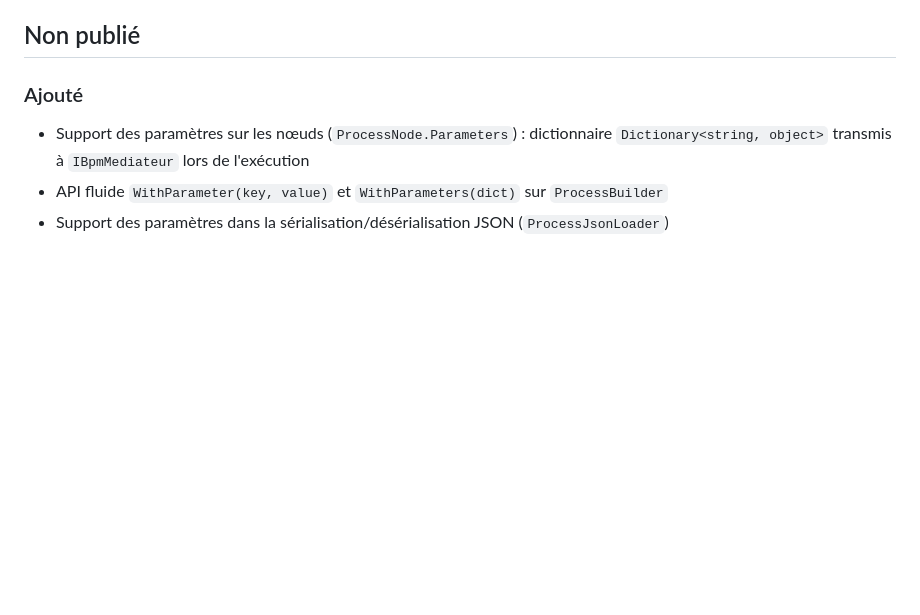
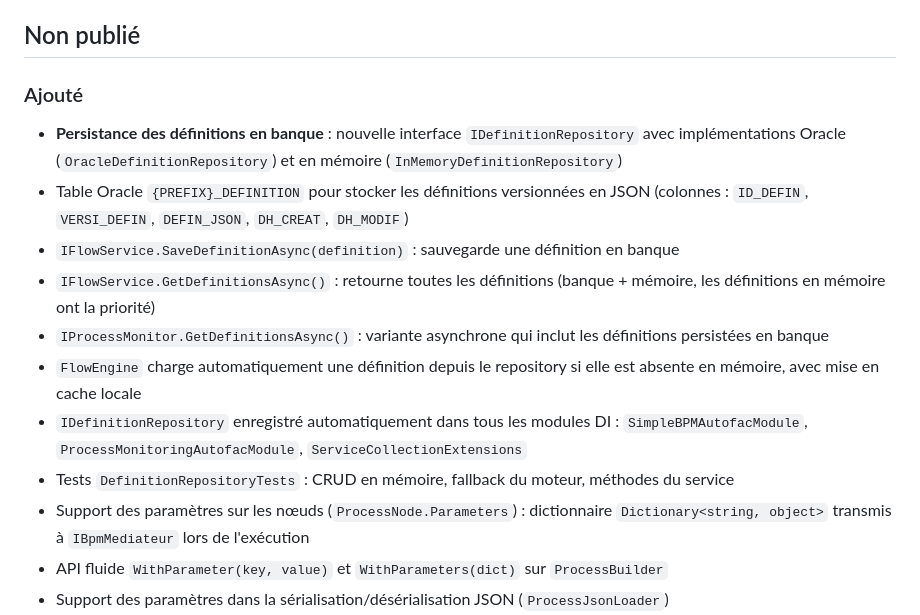
Before and after one commit to Luscar/Workflow, a Markdown page: CHANGELOG.md, the part around the change. Rendered like a GitHub page; blank space fills up the shorter version.

```diff
--- a/CHANGELOG.md
+++ b/CHANGELOG.md
@@ -5,6 +5,14 @@ Historique des modifications du projet SimpleBPM.
 ## Non publié
 
 ### Ajouté
+- **Persistance des définitions en banque** : nouvelle interface `IDefinitionRepository` avec implémentations Oracle (`OracleDefinitionRepository`) et en mémoire (`InMemoryDefinitionRepository`)
+- Table Oracle `{PREFIX}_DEFINITION` pour stocker les définitions versionnées en JSON (colonnes : `ID_DEFIN`, `VERSI_DEFIN`, `DEFIN_JSON`, `DH_CREAT`, `DH_MODIF`)
+- `IFlowService.SaveDefinitionAsync(definition)` : sauvegarde une définition en banque
+- `IFlowService.GetDefinitionsAsync()` : retourne toutes les définitions (banque + mémoire, les définitions en mémoire ont la priorité)
+- `IProcessMonitor.GetDefinitionsAsync()` : variante asynchrone qui inclut les définitions persistées en banque
+- `FlowEngine` charge automatiquement une définition depuis le repository si elle est absente en mémoire, avec mise en cache locale
+- `IDefinitionRepository` enregistré automatiquement dans tous les modules DI : `SimpleBPMAutofacModule`, `ProcessMonitoringAutofacModule`, `ServiceCollectionExtensions`
+- Tests `DefinitionRepositoryTests` : CRUD en mémoire, fallback du moteur, méthodes du service
 - Support des paramètres sur les nœuds (`ProcessNode.Parameters`) : dictionnaire `Dictionary<string, object>` transmis à `IBpmMediateur` lors de l'exécution
 - API fluide `WithParameter(key, value)` et `WithParameters(dict)` sur `ProcessBuilder`
 - Support des paramètres dans la sérialisation/désérialisation JSON (`ProcessJsonLoader`)
```
Also changed, not shown: README.md (+55 -2 lines).
